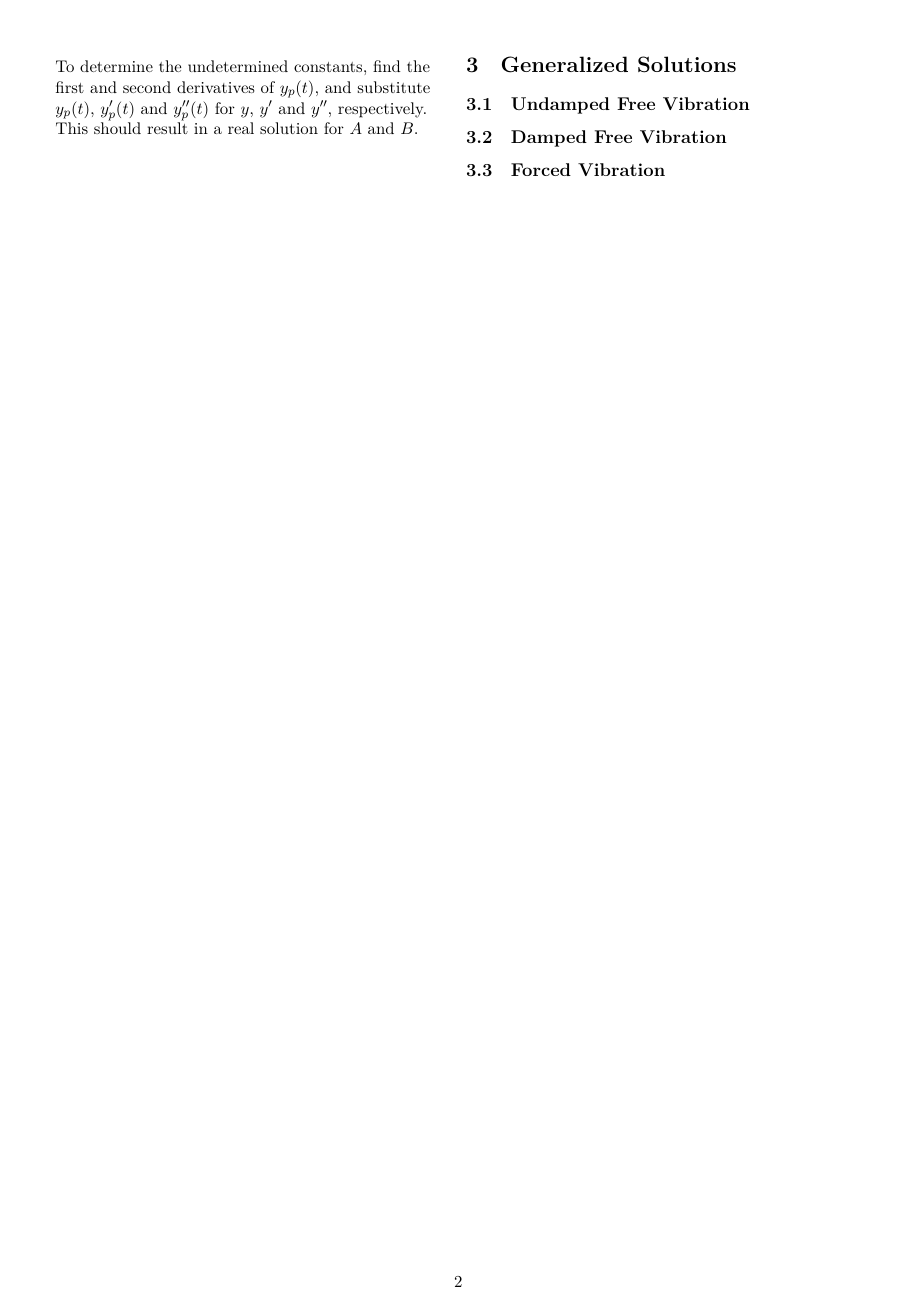
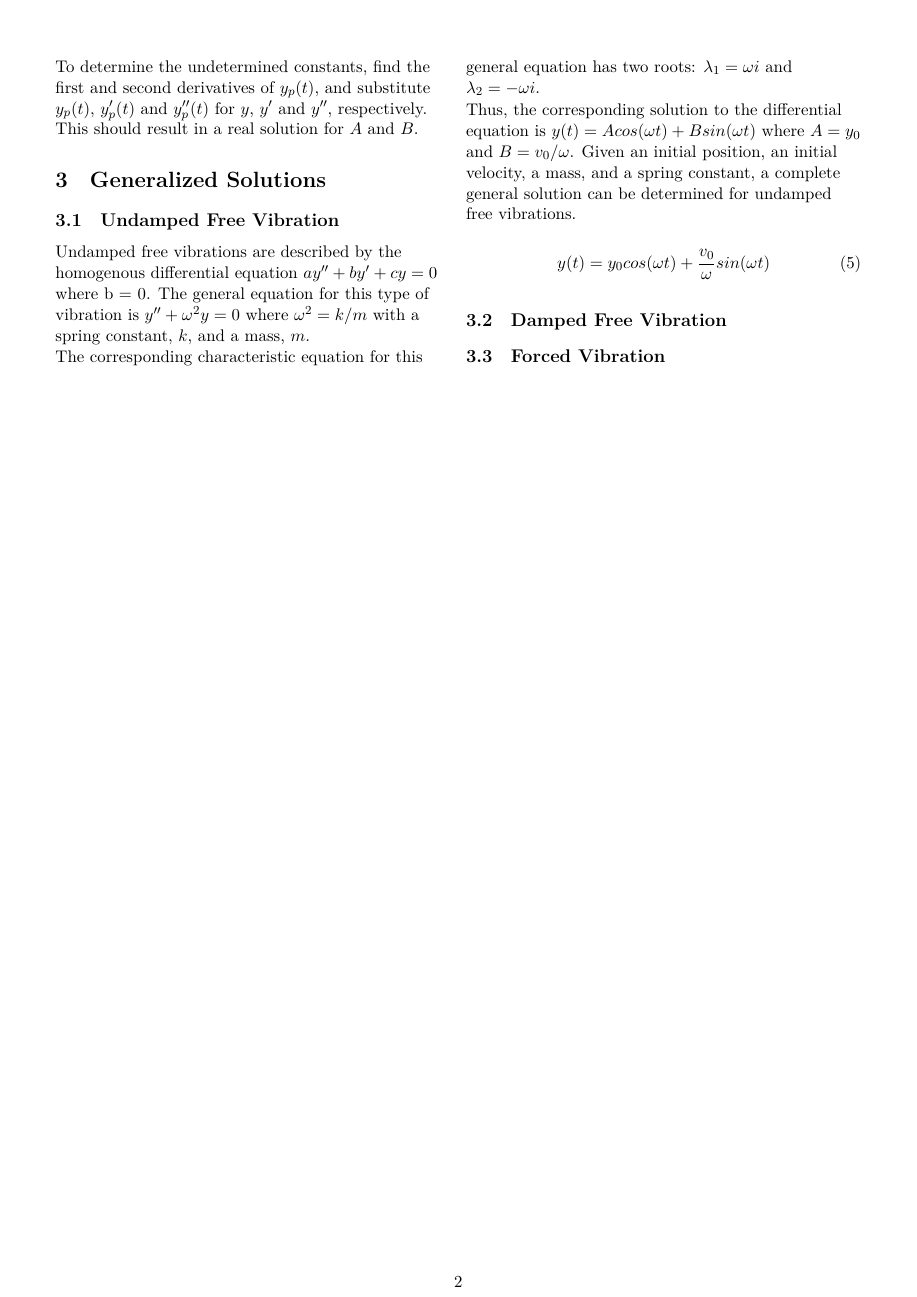
Before and after one commit to matthelb/mechanical-vibrations, a LaTeX document (docs/research_paper.tex): page 2 of 2. Compiled offline with XeLaTeX; a missing font is replaced by an installed copy or a similar font.

Commit message:
Update paper with undamped free vibration section

```diff
--- a/docs/research_paper.tex
+++ b/docs/research_paper.tex
@@ -90,6 +90,15 @@ To determine the undetermined constants, find  the first and second derivatives
 
 \section {Generalized Solutions}
 \subsection {Undamped Free Vibration}
+Undamped free vibrations are described by the homogenous differential equation $ay'' + by' + cy = 0$ where b = 0. The general equation for this type of vibration is $y'' + \omega^2y = 0$ where $\omega^2 = k / m$ with a spring constant, $k$, and a mass, $m$.
+
+The corresponding characteristic equation for this general equation has two roots: $\lambda_1 = {\omega}i$ and $\lambda_2 = -{\omega}i$.
+
+Thus, the corresponding solution to the differential equation is $y(t) = Acos({\omega}t) + Bsin({\omega}t)$ where $A = y_0$ and $B = v_0 / \omega$. Given an initial position, an initial velocity, a mass, and a spring constant, a complete general solution can be determined for undamped free vibrations.
+
+\begin{equation}
+y(t) = {y_0}cos({\omega}t) +  \frac{v_0}{\omega}sin({\omega}t)
+\end{equation}
 
 \subsection {Damped Free Vibration}
 
```
Also changed, not shown: docs/research_paper.pdf, 2 other files.
